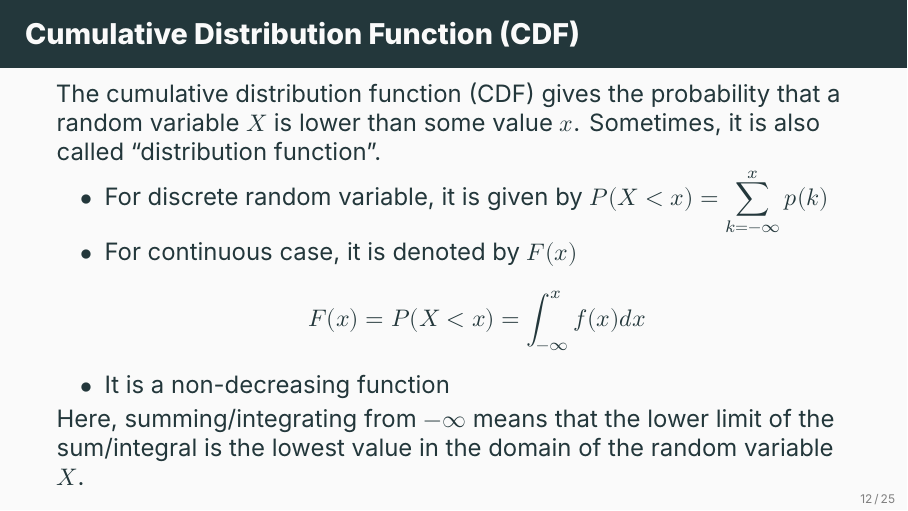
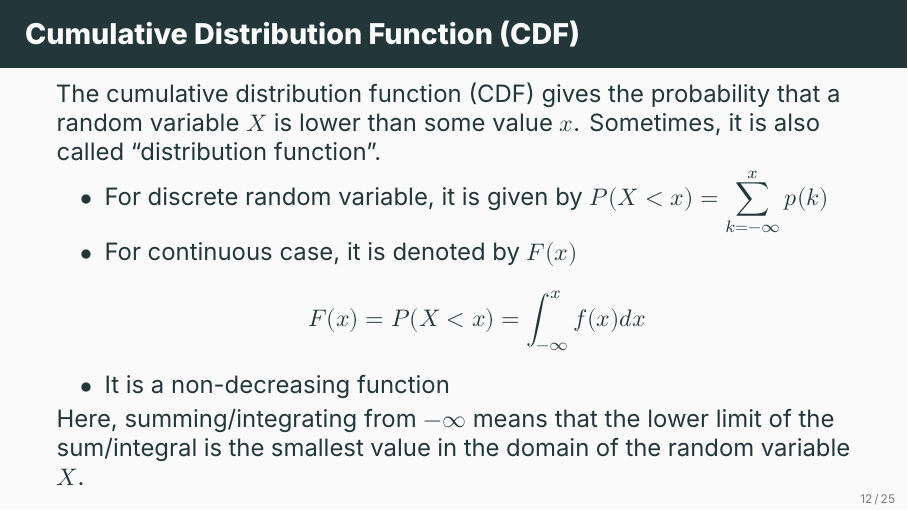
Before and after one commit to ami-null/intro-stats, LaTeX slides (05_random-variable-and-prob-dist/05_random-variable-and-prob-dist.tex): page 17 of 33. Compiled offline with XeLaTeX; a missing font is replaced by an installed copy or a similar font.

Commit message:
minor clarification

```diff
--- a/05_random-variable-and-prob-dist/05_random-variable-and-prob-dist.tex
+++ b/05_random-variable-and-prob-dist/05_random-variable-and-prob-dist.tex
@@ -199,7 +199,7 @@
 			\item It is a non-decreasing function
 		\end{itemize}
 
-		Here, summing/integrating from $-\infty$ means that the lower limit of the sum/integral is the lowest value in the domain of the random variable $X$.
+		Here, summing/integrating from $-\infty$ means that the lower limit of the sum/integral is the smallest value in the domain of the random variable $X$.
 	\end{frame}
 
 
```
Also changed, not shown: 05_random-variable-and-prob-dist/05_random-variable-and-prob-dist.pdf.
